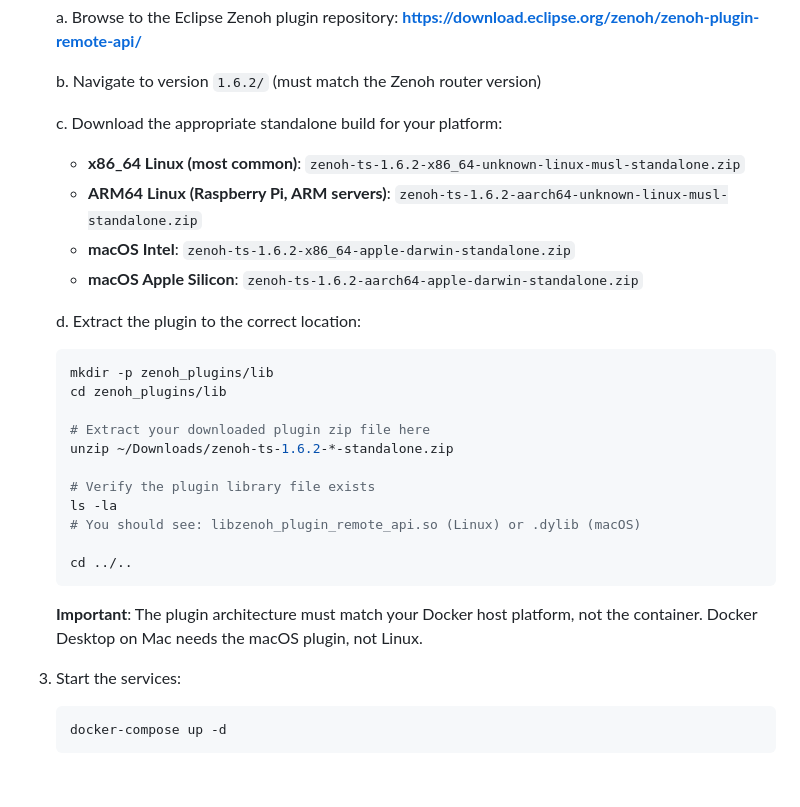
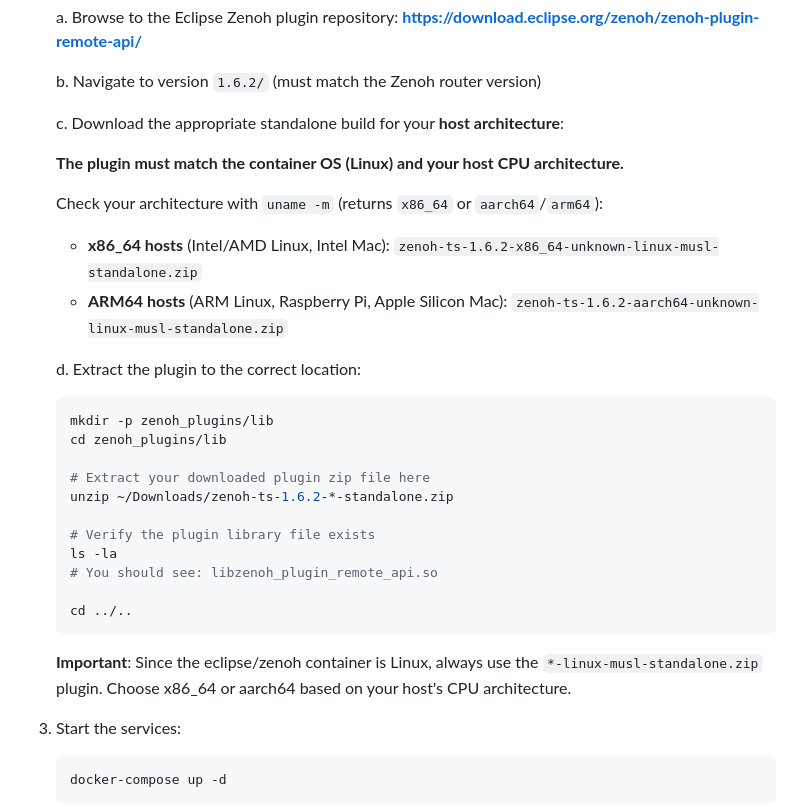
Before and after one commit to freol35241/nodered-contrib-zenoh, a Markdown page: README.md, the part around the change. GitHub-like rendering; blank space fills up the shorter version.

````diff
--- a/README.md
+++ b/README.md
@@ -189,11 +189,14 @@ volumes:
 
    b. Navigate to version `1.6.2/` (must match the Zenoh router version)
 
-   c. Download the appropriate standalone build for your platform:
-      - **x86_64 Linux (most common)**: `zenoh-ts-1.6.2-x86_64-unknown-linux-musl-standalone.zip`
-      - **ARM64 Linux (Raspberry Pi, ARM servers)**: `zenoh-ts-1.6.2-aarch64-unknown-linux-musl-standalone.zip`
-      - **macOS Intel**: `zenoh-ts-1.6.2-x86_64-apple-darwin-standalone.zip`
-      - **macOS Apple Silicon**: `zenoh-ts-1.6.2-aarch64-apple-darwin-standalone.zip`
+   c. Download the appropriate standalone build for your **host architecture**:
+
+      **The plugin must match the container OS (Linux) and your host CPU architecture.**
+
+      Check your architecture with `uname -m` (returns `x86_64` or `aarch64`/`arm64`):
+
+      - **x86_64 hosts** (Intel/AMD Linux, Intel Mac): `zenoh-ts-1.6.2-x86_64-unknown-linux-musl-standalone.zip`
+      - **ARM64 hosts** (ARM Linux, Raspberry Pi, Apple Silicon Mac): `zenoh-ts-1.6.2-aarch64-unknown-linux-musl-standalone.zip`
 
    d. Extract the plugin to the correct location:
       ```bash
@@ -205,12 +208,12 @@ volumes:
 
       # Verify the plugin library file exists
       ls -la
-      # You should see: libzenoh_plugin_remote_api.so (Linux) or .dylib (macOS)
+      # You should see: libzenoh_plugin_remote_api.so
 
       cd ../..
       ```
 
-   **Important**: The plugin architecture must match your Docker host platform, not the container. Docker Desktop on Mac needs the macOS plugin, not Linux.
+   **Important**: Since the eclipse/zenoh container is Linux, always use the `*-linux-musl-standalone.zip` plugin. Choose x86_64 or aarch64 based on your host's CPU architecture.
 
 3. Start the services:
    ```bash
````
Also changed, not shown: examples/README.md (+20 -14 lines).
